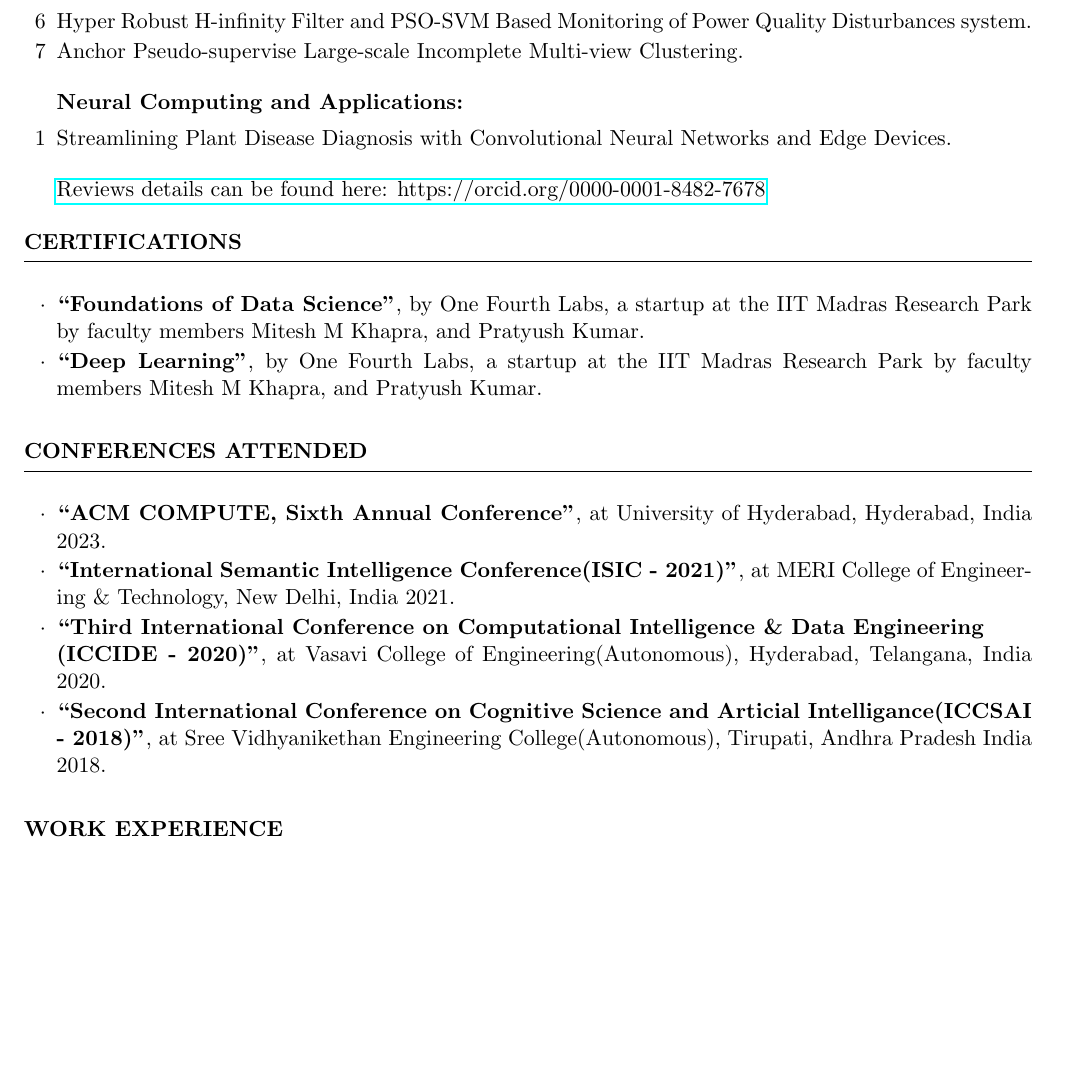
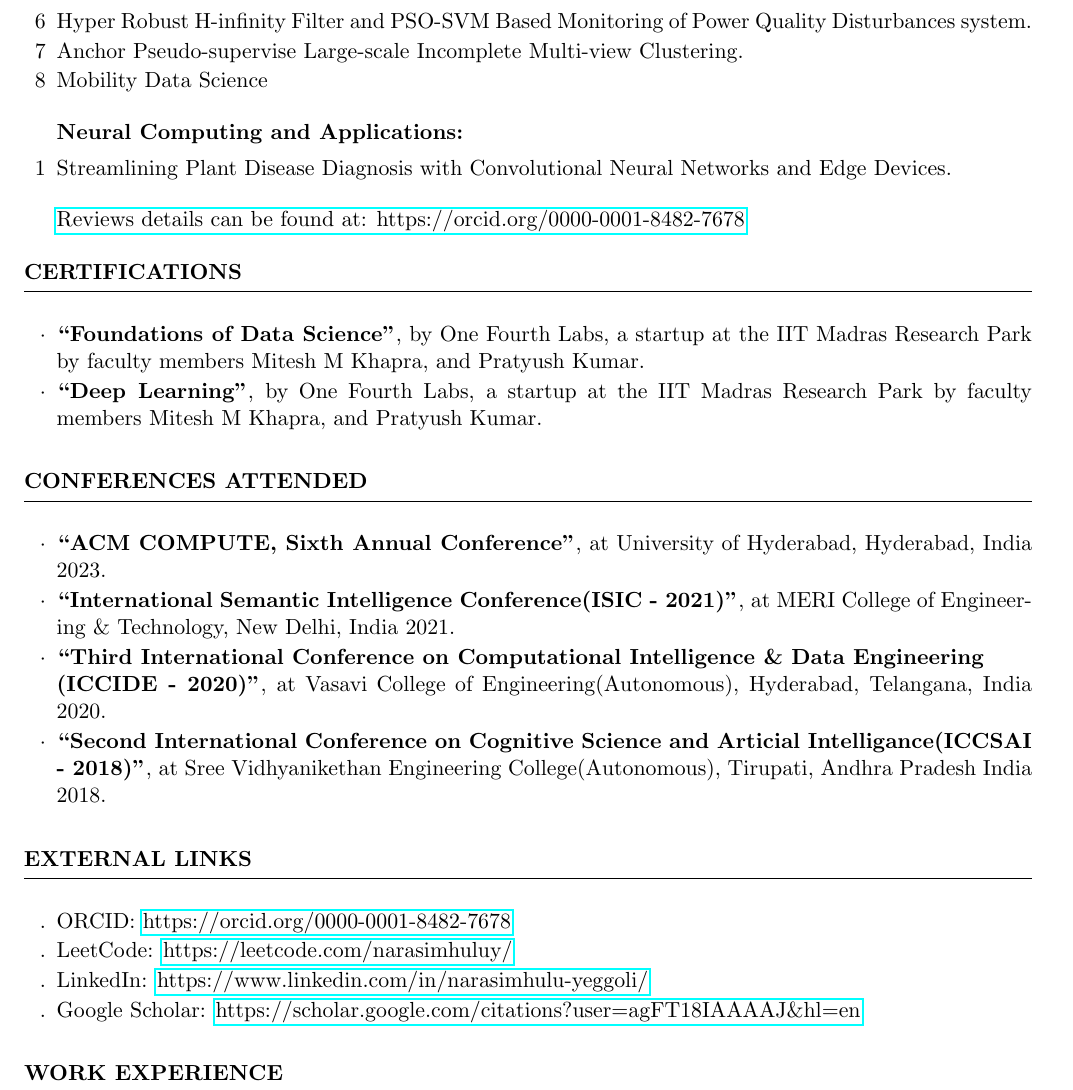
Before and after one commit to Narasim/Resume, a LaTeX CV (cv_4.tex): part of page 3 of 4, cut so that both start at the same text, the shorter picture padded with empty space. Compiled offline with pdfLaTeX.

Commit message:
New Review added
New Review added

```diff
--- a/cv_4.tex
+++ b/cv_4.tex
@@ -165,11 +164,12 @@ $\cdot$ Programming & Numpy, Pandas, \& sklearn
 		Learning for Faulty Insulator Classification.
 		\item[6] Hyper Robust H-infinity Filter and PSO-SVM Based Monitoring of Power Quality Disturbances system.
 		\item[7] Anchor Pseudo-supervise Large-scale Incomplete Multi-view Clustering.
+		\item[8] Mobility Data Science
 	\end{rSubsection}
 	\begin{rSubsection}{Neural Computing and Applications:}{}{}{}
 		\item[1] Streamlining Plant Disease Diagnosis with Convolutional Neural Networks and Edge	Devices.
 	\end{rSubsection}
-	\href{https://orcid.org/0000-0001-8482-7678}{Reviews details can be found here: https://orcid.org/0000-0001-8482-7678}
+	\href{https://orcid.org/0000-0001-8482-7678}{Reviews details can be found at: https://orcid.org/0000-0001-8482-7678}
 \end{rSection}
 
 
@@ -195,7 +195,18 @@ $\cdot$ Programming & Numpy, Pandas, \& sklearn
 
 \end{rSection}
 
+\begin{rSection}{External Links}
 
+	\begin{rSubsection}{}{}{}{}
+		\item[.] ORCID: \href{https://orcid.org/0000-0001-8482-7678}{https://orcid.org/0000-0001-8482-7678}
+		\item[.] LeetCode: \href{https://leetcode.com/narasimhuluy/}{https://leetcode.com/narasimhuluy/}
+		\item[.] LinkedIn: \href{https://www.linkedin.com/in/narasimhulu-yeggoli/}{https://www.linkedin.com/in/narasimhulu-yeggoli/}
+		\item[.] Google Scholar:
+		\href{https://scholar.google.com/citations?user=agFT18IAAAAJ\&hl=en}{https://scholar.google.com/citations?user=agFT18IAAAAJ\&hl=en}
+
+	\end{rSubsection}
+
+\end{rSection}
 
 
 \begin{rSection}{Work Experience}
```
Also changed, not shown: cv_4.pdf, cv_4.tex (7 more changed lines), 2 other files.
